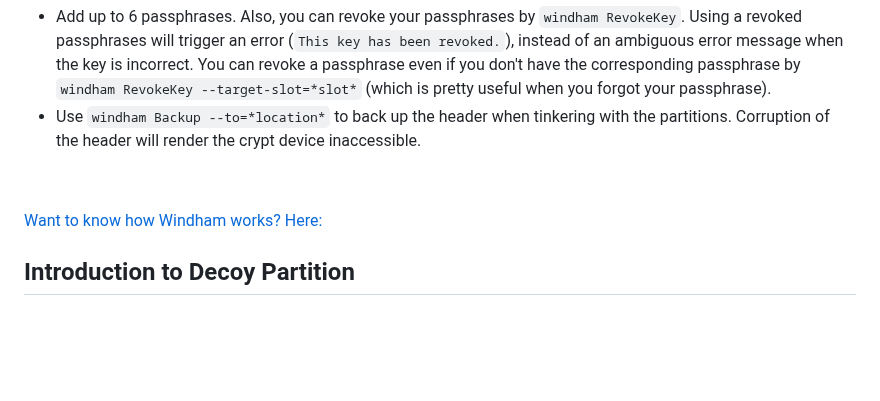
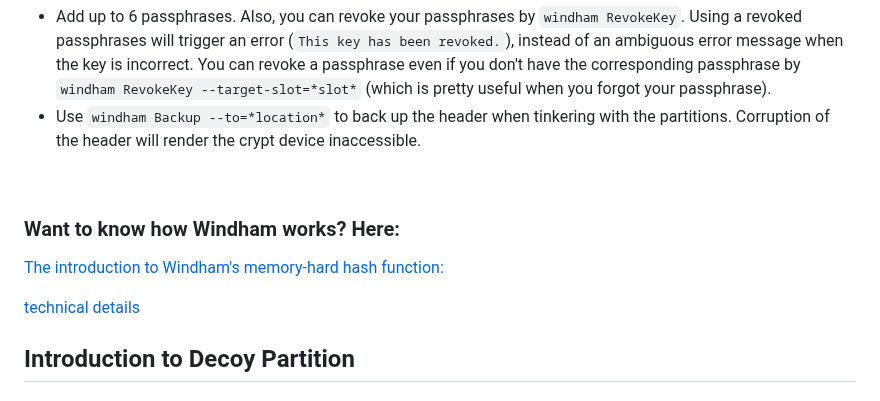
Before and after one commit to level-128/windham, a Markdown page: README.md, the part around the change. Drawn GitHub-style; blank space fills up the shorter version.

```diff
--- a/README.md
+++ b/README.md
@@ -46,8 +46,12 @@ is pretty useful when you forgot your passphrase).
 will render the crypt device inaccessible.
 
 &nbsp;
+### Want to know how Windham works? Here:
 
-[Want to know how Windham works? Here:](/Document/technical_details.md)
+[The introduction to Windham's memory-hard hash function:](https://gitlab.com/level-128/argon2b3)
+
+[technical details](/Document/technical_details.md)
+
 
 ## Introduction to Decoy Partition
 
```
